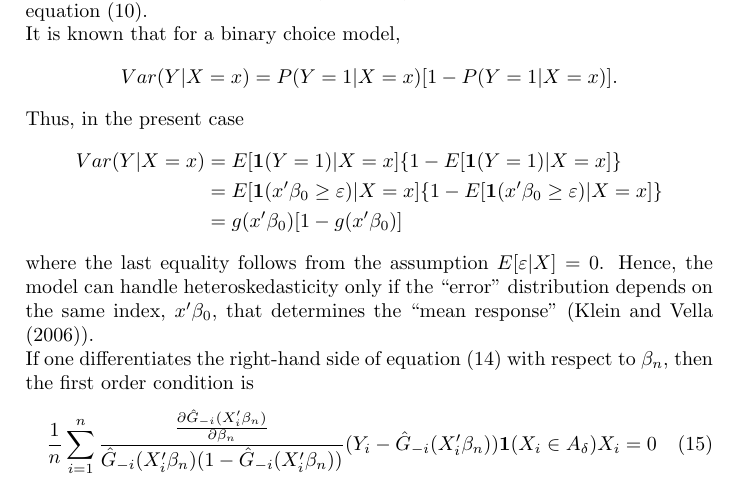
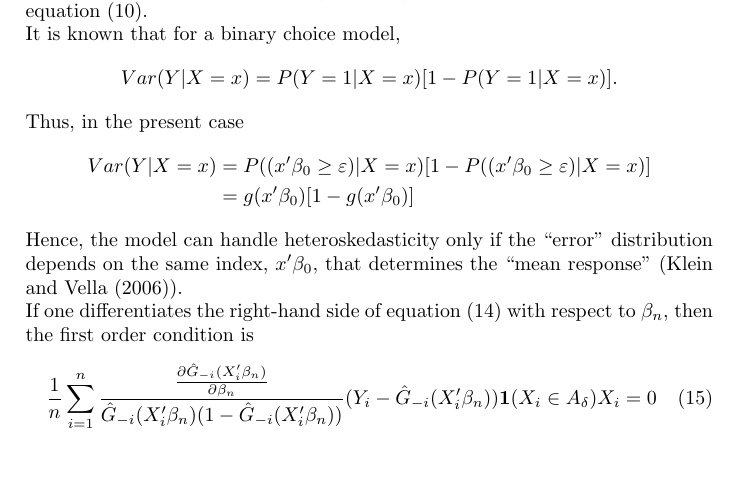
Before and after one commit to lxy5355/SIX, a LaTeX paper (theoretical_part/theoretical_ part.tex): part of page 13 of 15, cut so that both start at the same text, the shorter picture padded with empty space. Compiled offline with pdfLaTeX; an older LaTeX class or package is replaced by its successor.

Commit message:
corrected variance calculation

```diff
--- a/theoretical_part/theoretical_ part.tex
+++ b/theoretical_part/theoretical_ part.tex
@@ -485,12 +485,11 @@ It is known that for a binary choice model,
 \[Var(Y|X = x) = P(Y = 1|X = x)[1 - P(Y = 1|X = x)].\]
 Thus, in the present case
 \begin{align*}
-Var(Y|X = x) & = E[\mathbf{1}{(Y = 1)}|X = x]\{1 - E[\mathbf{1}{(Y = 1)}|X = x]\} \\
-&=E[\mathbf{1}{(x'\beta_0 \geq \varepsilon)}|X = x]\{1 - E[\mathbf{1}{(x'\beta_0 \geq \varepsilon)}|X = x]\} \\
+Var(Y|X = x) & = P((x'\beta_0 \geq \varepsilon)|X = x)[1 - P((x'\beta_0 \geq \varepsilon)|X = x)] \\
 & = g(x'\beta_0)[1 - g(x'\beta_0)]
 \end{align*}
 
-where the last equality follows from the assumption $E[\varepsilon|X]=0$. Hence, the model can handle heteroskedasticity only if the ``error" distribution depends on the same index, $ x'\beta_0$, that determines the ``mean response" (Klein and Vella (2006)).
+Hence, the model can handle heteroskedasticity only if the ``error" distribution depends on the same index, $ x'\beta_0$, that determines the ``mean response" (Klein and Vella (2006)).
 
 If one differentiates the right-hand side of equation (14) with respect to $\beta_n$, then the first order condition is
 \begin{equation}
```
